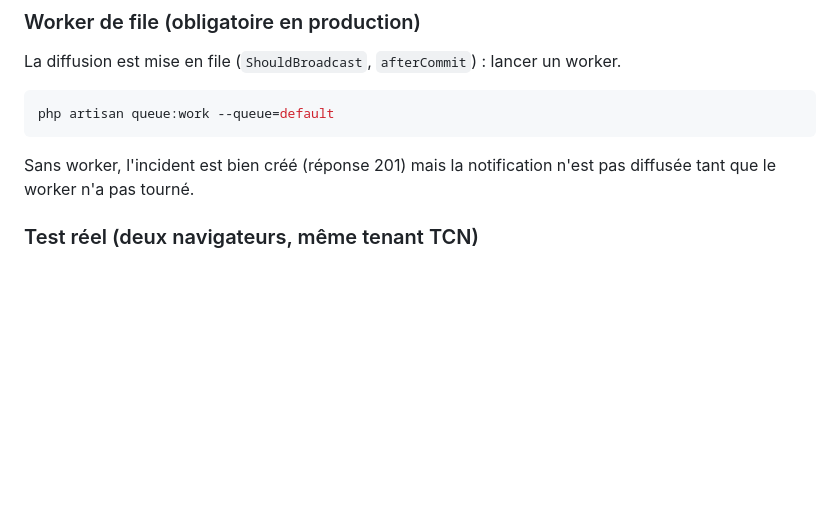
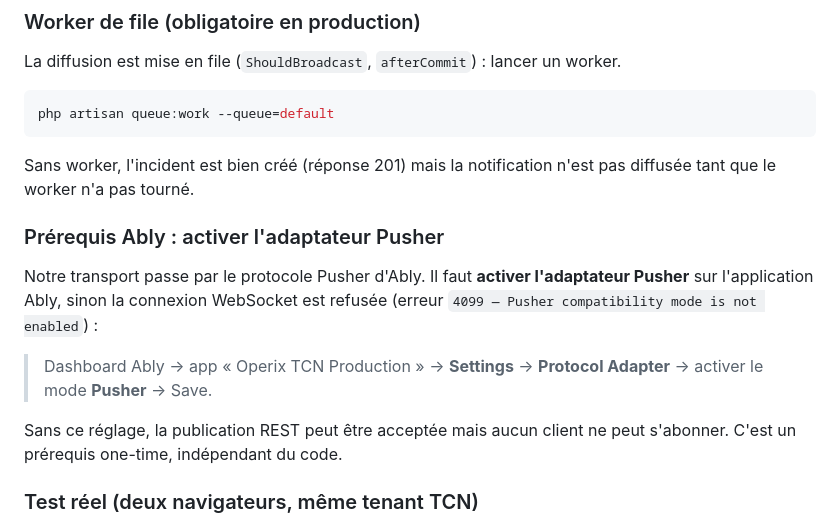
Before and after one commit to chooomaad/operix-api, a Markdown page: docs/INTEGRATIONS_RESEND_ABLY.md, the part around the change. Drawn GitHub-style; blank space fills up the shorter version.

Commit message:
docs(realtime): prerequis Ably — activer l'adaptateur Pusher
Documente le reglage one-time indispensable cote Ably : activer l'adaptateur
Pusher (Settings -> Protocol Adapter), sinon la connexion WebSocket est refusee
(erreur 4099). Aucun changement de code : l'architecture pusher-compat existante
fonctionne des l'activation. Aucun secret dans la doc.

Co-Authored-By: Claude Opus 5 <noreply@anthropic.com>

```diff
--- a/docs/INTEGRATIONS_RESEND_ABLY.md
+++ b/docs/INTEGRATIONS_RESEND_ABLY.md
@@ -85,6 +85,19 @@ php artisan queue:work --queue=default
 Sans worker, l'incident est bien créé (réponse 201) mais la notification n'est pas
 diffusée tant que le worker n'a pas tourné.
 
+
+### Prérequis Ably : activer l'adaptateur Pusher
+
+Notre transport passe par le protocole Pusher d'Ably. Il faut **activer l'adaptateur
+Pusher** sur l'application Ably, sinon la connexion WebSocket est refusée (erreur
+`4099 — Pusher compatibility mode is not enabled`) :
+
+> Dashboard Ably → app « Operix TCN Production » → **Settings** → **Protocol Adapter**
+> → activer le mode **Pusher** → Save.
+
+Sans ce réglage, la publication REST peut être acceptée mais aucun client ne peut
+s'abonner. C'est un prérequis one-time, indépendant du code.
+
 ### Test réel (deux navigateurs, même tenant TCN)
 - DevTools → Network → **WS** : la connexion s'établit vers Ably → état `connected`,
   le bandeau disparaît.
```
